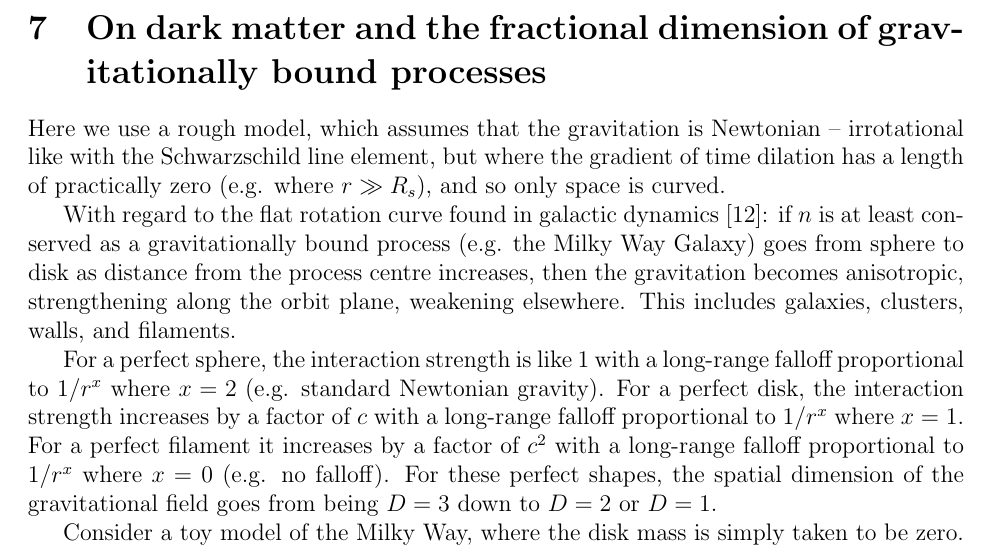
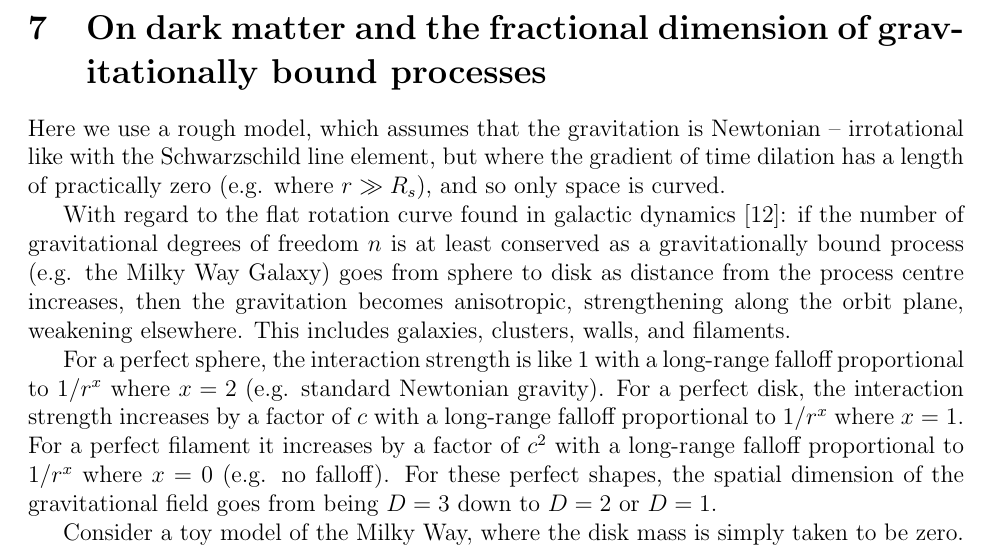
Before and after one commit to sjhalayka/papers, a LaTeX paper (anisotropic gravitation/bezier_escape.tex): part of page 4 of 8, cut so that both start at the same text. Compiled offline with pdfLaTeX.

Commit message:
Add files via upload

```diff
--- a/anisotropic gravitation/bezier_escape.tex
+++ b/anisotropic gravitation/bezier_escape.tex
@@ -213,7 +213,7 @@ In other words, the processing speed of matter is finite, and it is interruptibl
 
 Here we use a rough model, which assumes that the gravitation is Newtonian -- irrotational like with the Schwarzschild line element, but where the gradient of time dilation has a length of practically zero (e.g. where $r \gg R_s$), and so only space is curved.
 
-With regard to the flat rotation curve found in galactic dynamics \cite{binney}: if $n$ is at least conserved as a gravitationally bound process (e.g. the Milky Way Galaxy) goes from sphere to disk as distance from the process centre increases, then the gravitation becomes anisotropic, strengthening along the orbit plane, weakening elsewhere.
+With regard to the flat rotation curve found in galactic dynamics \cite{binney}: if the number of gravitational degrees of freedom $n$ is at least conserved as a gravitationally bound process (e.g. the Milky Way Galaxy) goes from sphere to disk as distance from the process centre increases, then the gravitation becomes anisotropic, strengthening along the orbit plane, weakening elsewhere.
 %In fact, gravitation is anisotropic for all gravitationally bound processes, for there is no such thing as a perfect spherically symmetric, isotropic, homogeneous process (not even a Schwarzschild black hole is perfectly spherically symmetric, because the event horizon is quantized).
 This includes galaxies, clusters, walls, and filaments.
 
```
Also changed, not shown: anisotropic gravitation/bezier_escape.pdf.
